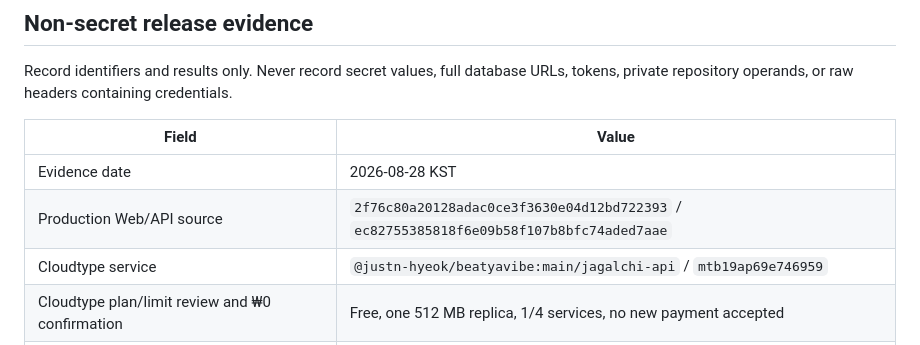
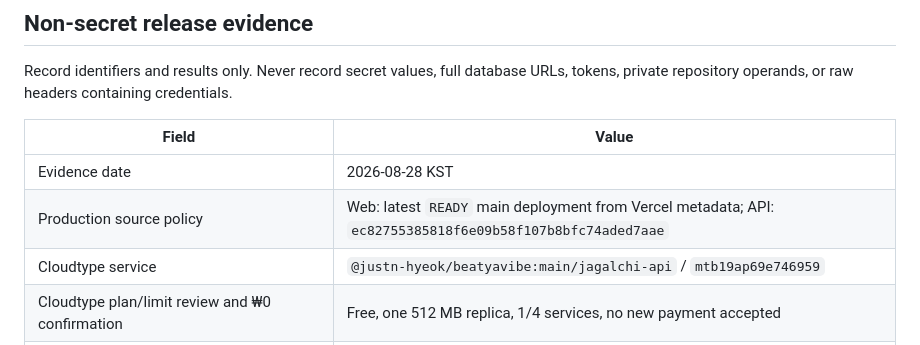
Before and after one commit to gajaedev/jagalchi-platform, a Markdown page: services/api/README.md, the part around the change. Rendered like a GitHub page.

Commit message:
docs(api): avoid stale web deployment pins

```diff
--- a/services/api/README.md
+++ b/services/api/README.md
@@ -164,7 +164,7 @@ Record identifiers and results only. Never record secret values, full database U
 | Field | Value |
 |---|---|
 | Evidence date | 2026-08-28 KST |
-| Production Web/API source | `2f76c80a20128adac0ce3f3630e04d12bd722393` / `ec82755385818f6e09b58f107b8bfc74aded7aae` |
+| Production source policy | Web: latest `READY` main deployment from Vercel metadata; API: `ec82755385818f6e09b58f107b8bfc74aded7aae` |
 | Cloudtype service | `@justn-hyeok/beatyavibe:main/jagalchi-api` / `mtb19ap69e746959` |
 | Cloudtype plan/limit review and ₩0 confirmation | Free, one 512 MB replica, 1/4 services, no new payment accepted |
 | Supabase plan/limit review and ₩0 confirmation | Free, Seoul Nano, no paid IPv4 add-on accepted |
```
Also changed, not shown: services/api/CLOSED_ALPHA_REMAINING.md (+2 -2 lines).
